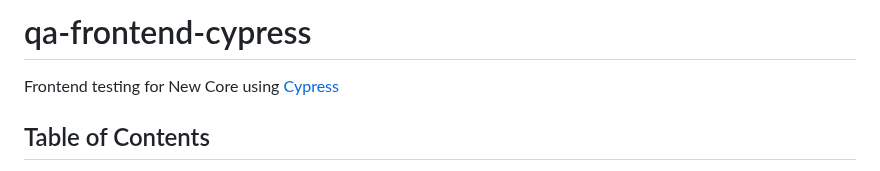
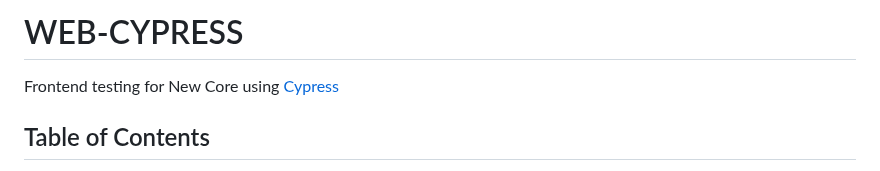
Before and after one commit to mrdhwnkml/web-cypress, a Markdown page: README.md, the part around the change. Drawn GitHub-style.

Commit message:
Rename project from qa-frontend-cypress to WEB-CYPRESS

```diff
--- a/README.md
+++ b/README.md
@@ -1,4 +1,4 @@
-# qa-frontend-cypress
+# WEB-CYPRESS
 
 Frontend testing for New Core using [Cypress](https://cypress.io)
 
```
